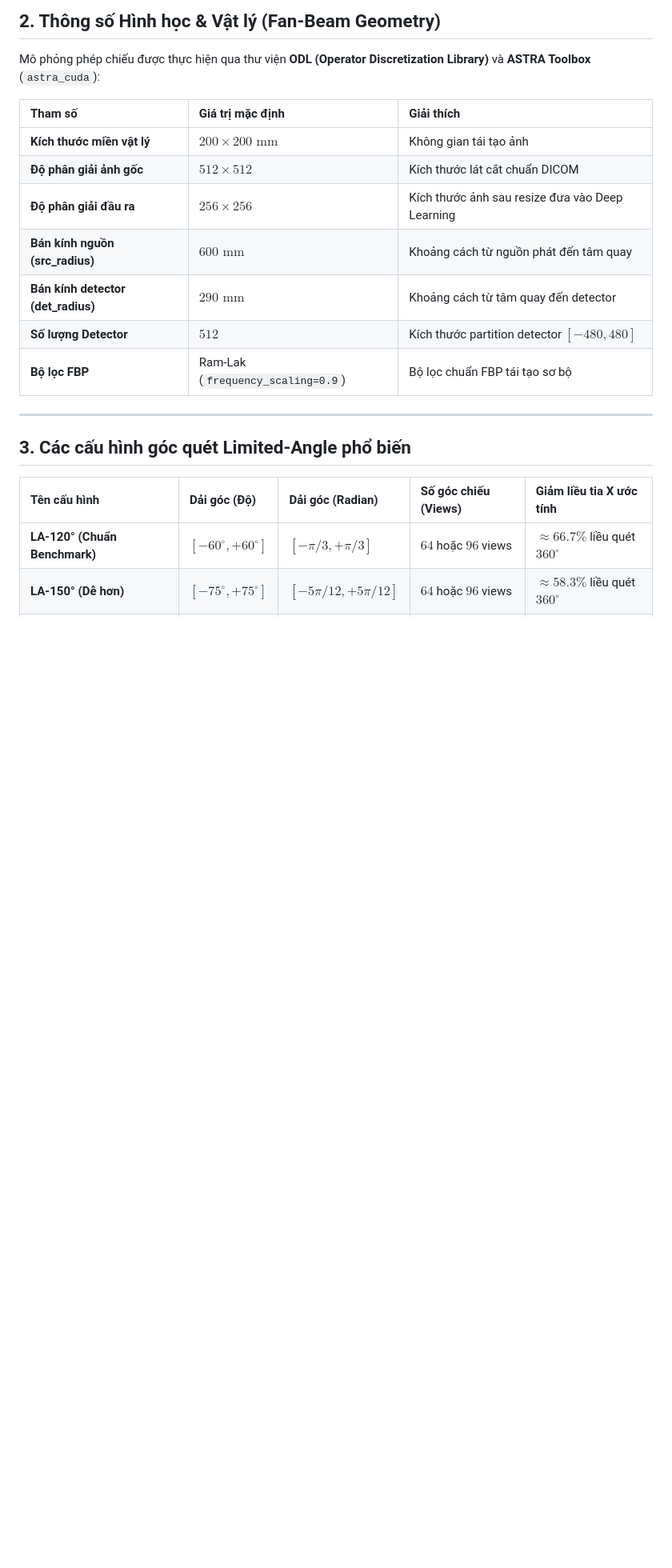
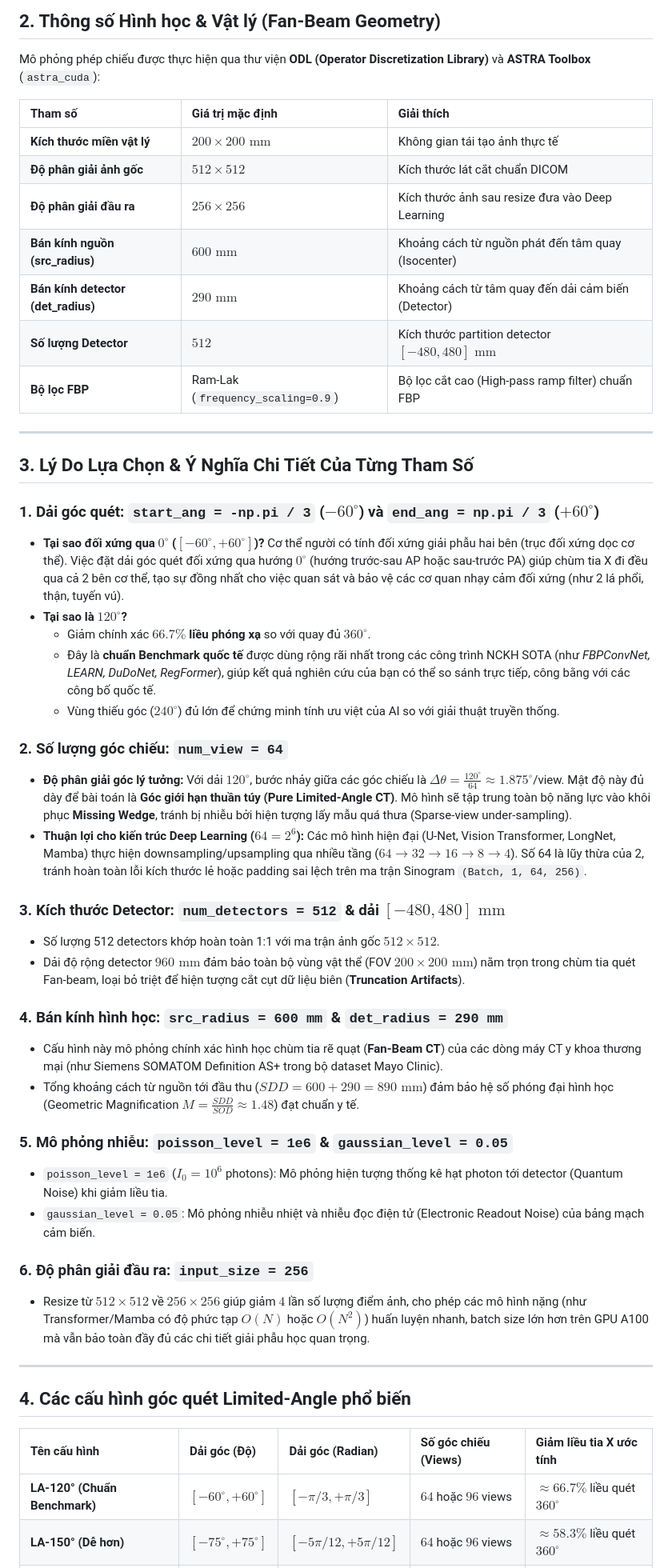
Before and after one commit to HelloMinh2122005/NCKH-CT-Reconstruction, a Markdown page: data/README.md, the part around one of its changes. Shown at 80% size. Rendered like a GitHub page; blank space fills up the shorter version.

Commit message:
docs: add detailed rationale and parameter explanations to data/README.md

```diff
--- a/data/README.md
+++ b/data/README.md
@@ -25,17 +25,49 @@ Mô phỏng phép chiếu được thực hiện qua thư viện **ODL (Operator
 
 | Tham số | Giá trị mặc định | Giải thích |
 | :--- | :--- | :--- |
-| **Kích thước miền vật lý** | $200 \times 200\text{ mm}$ | Không gian tái tạo ảnh |
+| **Kích thước miền vật lý** | $200 \times 200\text{ mm}$ | Không gian tái tạo ảnh thực tế |
 | **Độ phân giải ảnh gốc** | $512 \times 512$ | Kích thước lát cắt chuẩn DICOM |
 | **Độ phân giải đầu ra** | $256 \times 256$ | Kích thước ảnh sau resize đưa vào Deep Learning |
-| **Bán kính nguồn (src_radius)** | $600\text{ mm}$ | Khoảng cách từ nguồn phát đến tâm quay |
-| **Bán kính detector (det_radius)** | $290\text{ mm}$ | Khoảng cách từ tâm quay đến detector |
-| **Số lượng Detector** | $512$ | Kích thước partition detector $[-480, 480]$ |
-| **Bộ lọc FBP** | Ram-Lak (`frequency_scaling=0.9`) | Bộ lọc chuẩn FBP tái tạo sơ bộ |
+| **Bán kính nguồn (src_radius)** | $600\text{ mm}$ | Khoảng cách từ nguồn phát đến tâm quay (Isocenter) |
+| **Bán kính detector (det_radius)** | $290\text{ mm}$ | Khoảng cách từ tâm quay đến dải cảm biến (Detector) |
+| **Số lượng Detector** | $512$ | Kích thước partition detector $[-480, 480]\text{ mm}$ |
+| **Bộ lọc FBP** | Ram-Lak (`frequency_scaling=0.9`) | Bộ lọc cắt cao (High-pass ramp filter) chuẩn FBP |
 
 ---
 
-## 3. Các cấu hình góc quét Limited-Angle phổ biến
+## 3. Lý Do Lựa Chọn & Ý Nghĩa Chi Tiết Của Từng Tham Số
+
+### 1. Dải góc quét: `start_ang = -np.pi / 3` ($-60^\circ$) và `end_ang = np.pi / 3` ($+60^\circ$)
+- **Tại sao đối xứng qua $0^\circ$ ($[-60^\circ, +60^\circ]$)?**
+  Cơ thể người có tính đối xứng giải phẫu hai bên (trục đối xứng dọc cơ thể). Việc đặt dải góc quét đối xứng qua hướng $0^\circ$ (hướng trước-sau AP hoặc sau-trước PA) giúp chùm tia X đi đều qua cả 2 bên cơ thể, tạo sự đồng nhất cho việc quan sát và bảo vệ các cơ quan nhạy cảm đối xứng (như 2 lá phổi, thận, tuyến vú).
+- **Tại sao là $120^\circ$?**
+  - Giảm chính xác **$66.7\%$ liều phóng xạ** so với quay đủ $360^\circ$.
+  - Đây là **chuẩn Benchmark quốc tế** được dùng rộng rãi nhất trong các công trình NCKH SOTA (như *FBPConvNet, LEARN, DuDoNet, RegFormer*), giúp kết quả nghiên cứu của bạn có thể so sánh trực tiếp, công bằng với các công bố quốc tế.
+  - Vùng thiếu góc ($240^\circ$) đủ lớn để chứng minh tính ưu việt của AI so với giải thuật truyền thống.
+
+### 2. Số lượng góc chiếu: `num_view = 64`
+- **Độ phân giải góc lý tưởng:** Với dải $120^\circ$, bước nhảy giữa các góc chiếu là $\Delta \theta = \frac{120^\circ}{64} \approx 1.875^\circ$/view. Mật độ này đủ dày để bài toán là **Góc giới hạn thuần túy (Pure Limited-Angle CT)**. Mô hình sẽ tập trung toàn bộ năng lực vào khôi phục **Missing Wedge**, tránh bị nhiễu bởi hiện tượng lấy mẫu quá thưa (Sparse-view under-sampling).
+- **Thuận lợi cho kiến trúc Deep Learning ($64 = 2^6$):**
+  Các mô hình hiện đại (U-Net, Vision Transformer, LongNet, Mamba) thực hiện downsampling/upsampling qua nhiều tầng ($64 \rightarrow 32 \rightarrow 16 \rightarrow 8 \rightarrow 4$). Số 64 là lũy thừa của 2, tránh hoàn toàn lỗi kích thước lẻ hoặc padding sai lệch trên ma trận Sinogram `(Batch, 1, 64, 256)`.
+
+### 3. Kích thước Detector: `num_detectors = 512` & dải $[-480, 480]\text{ mm}$
+- Số lượng 512 detectors khớp hoàn toàn 1:1 với ma trận ảnh gốc $512 \times 512$.
+- Dải độ rộng detector $960\text{ mm}$ đảm bảo toàn bộ vùng vật thể (FOV $200 \times 200\text{ mm}$) nằm trọn trong chùm tia quét Fan-beam, loại bỏ triệt để hiện tượng cắt cụt dữ liệu biên (**Truncation Artifacts**).
+
+### 4. Bán kính hình học: `src_radius = 600 mm` & `det_radius = 290 mm`
+- Cấu hình này mô phỏng chính xác hình học chùm tia rẽ quạt (**Fan-Beam CT**) của các dòng máy CT y khoa thương mại (như Siemens SOMATOM Definition AS+ trong bộ dataset Mayo Clinic).
+- Tổng khoảng cách từ nguồn tới đầu thu ($SDD = 600 + 290 = 890\text{ mm}$) đảm bảo hệ số phóng đại hình học (Geometric Magnification $M = \frac{SDD}{SOD} \approx 1.48$) đạt chuẩn y tế.
+
+### 5. Mô phỏng nhiễu: `poisson_level = 1e6` & `gaussian_level = 0.05`
+- `poisson_level = 1e6` ($I_0 = 10^6$ photons): Mô phỏng hiện tượng thống kê hạt photon tới detector (Quantum Noise) khi giảm liều tia.
+- `gaussian_level = 0.05`: Mô phỏng nhiễu nhiệt và nhiễu đọc điện tử (Electronic Readout Noise) của bảng mạch cảm biến.
+
+### 6. Độ phân giải đầu ra: `input_size = 256`
+- Resize từ $512 \times 512$ về $256 \times 256$ giúp giảm $4$ lần số lượng điểm ảnh, cho phép các mô hình nặng (như Transformer/Mamba có độ phức tạp $O(N)$ hoặc $O(N^2)$) huấn luyện nhanh, batch size lớn hơn trên GPU A100 mà vẫn bảo toàn đầy đủ các chi tiết giải phẫu học quan trọng.
+
+---
+
+## 4. Các cấu hình góc quét Limited-Angle phổ biến
 
 | Tên cấu hình | Dải góc (Độ) | Dải góc (Radian) | Số góc chiếu (Views) | Giảm liều tia X ước tính |
 | :--- | :--- | :--- | :--- | :--- |
```
Also changed, not shown: other parts of data/README.md (+2 -2 lines).
